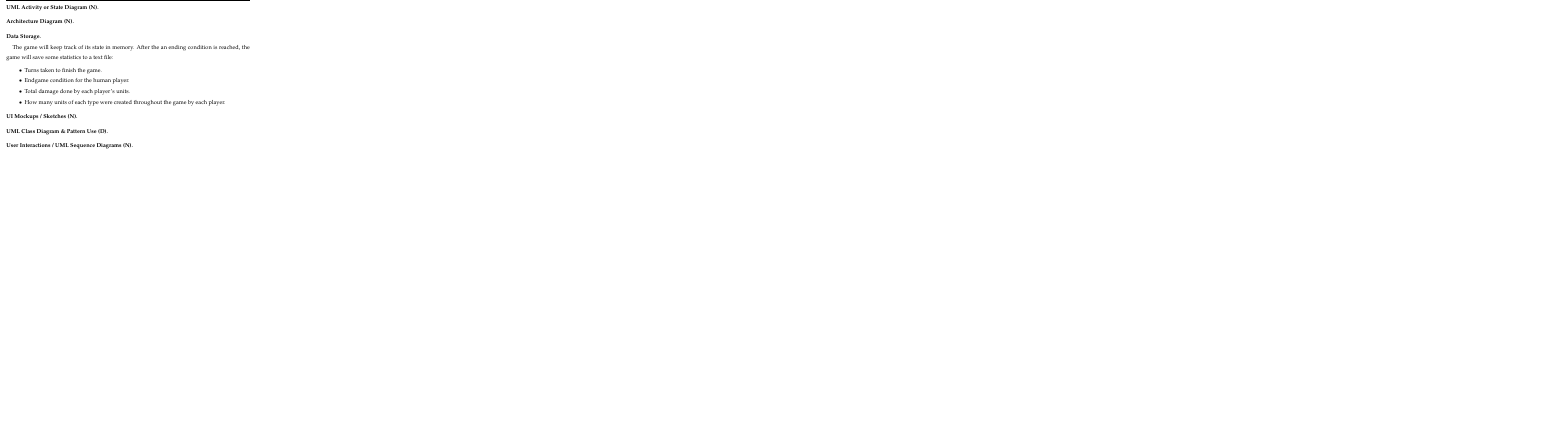
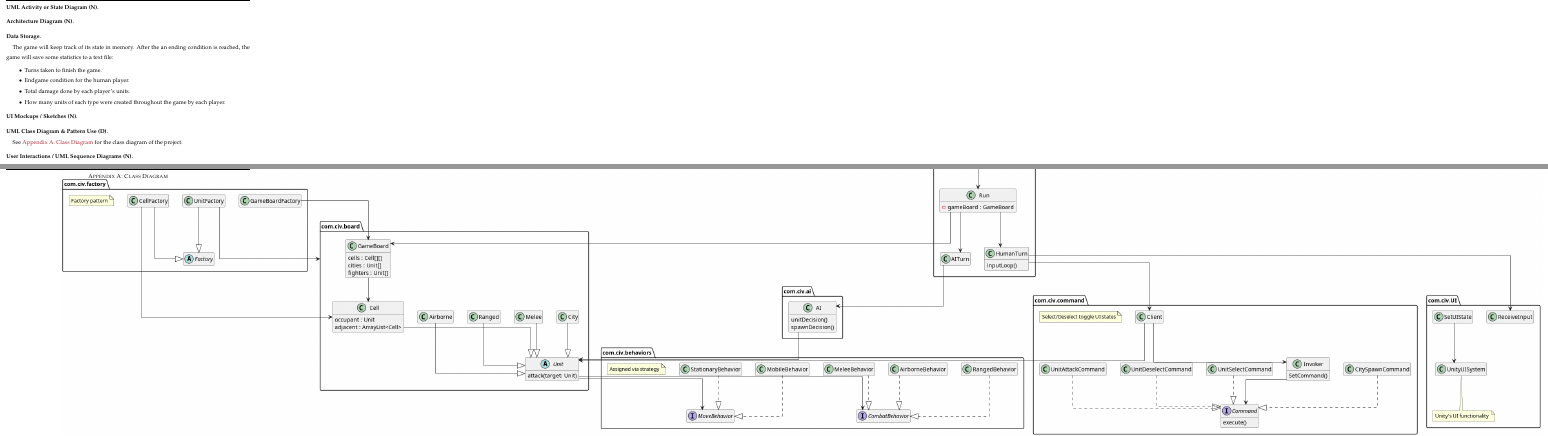
Before and after one commit to rhythmthief/csci_5448_ooad_final_proj, a LaTeX paper (tex/project5.tex): part of page 7 of 7 before the commit and two parts of pages 7 and 8 of 8 after it, the two joined at a grey line, cut so that both start at the same text, the shorter picture padded with empty space. Compiled offline with pdfLaTeX.

Commit message:
Added class diagram to pdf

```diff
--- a/tex/project5.tex
+++ b/tex/project5.tex
@@ -248,7 +248,31 @@ The game will keep track of its state in memory. After the an ending condition i
 
 \subsection*{UI Mockups / Sketches (N)} \phantom{}
 \subsection*{UML Class Diagram \& Pattern Use (D)} \phantom{}
+
+See \hyperref[sec:appendixa]{Appendix A: Class Diagram} for the class diagram of the project.
+
 \subsection*{User Interactions / UML Sequence Diagrams (N)} \phantom{}
+
+
+% create a new page with special dimensions, include diagram
+\newpage
+\paperwidth=45in
+\paperheight=8in
+\pdfpagewidth=\paperwidth
+\pdfpageheight=\paperheight
+
+\includepdf[scale=1, offset=7mm 0mm, pagecommand={\section*{Appendix A: Class Diagram}\pagestyle{fancy}}\label{sec:appendixa}]{../diagrams/class/class.png}
+
+
+% % create a new page with special dimensions, include diagram
+% \newpage
+% \paperwidth=45in
+% \paperheight=8in
+% \pdfpagewidth=\paperwidth
+% \pdfpageheight=\paperheight
+
+% \includepdf[scale=1, offset=7mm 0mm, pagecommand={\section*{Appendix B: New Class Diagram for RotLA}\pagestyle{fancy}}\label{sec:appendixb}]{../uml/class_diagram/game_diagram.png}
+
 
 
 %\codetrue % Uncomment to enable code insertion
```
Also changed, not shown: diagrams/class/class.png (added), diagrams/use_cases/use_cases.png, tex/project5.pdf, 1 other file.
